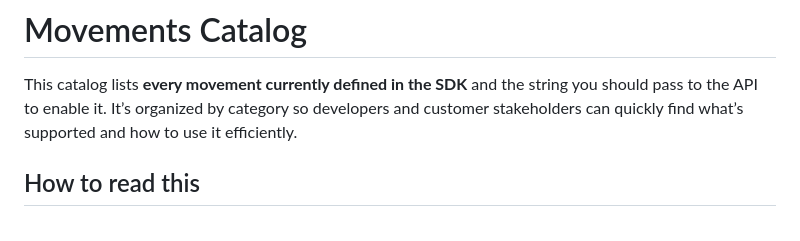
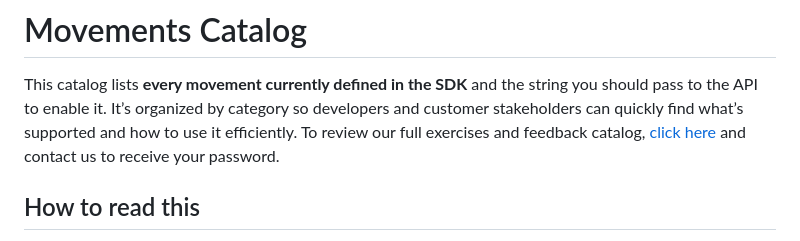
Before and after one commit to sency-ai/smkit-sdk, a Markdown page: SDK-Movement-Catalog.md, the part around the change. Rendered like a GitHub page.

```diff
--- a/SDK-Movement-Catalog.md
+++ b/SDK-Movement-Catalog.md
@@ -1,6 +1,7 @@
 # Movements Catalog
 
 This catalog lists **every movement currently defined in the SDK** and the string you should pass to the API to enable it. It’s organized by category so developers and customer stakeholders can quickly find what’s supported and how to use it efficiently.
+To review our full exercises and feedback catalog, [click here](https://www.sency.ai/movement-feedback-catalog) and contact us to receive your password.
 
 ## How to read this
 - **Movement** — human-friendly name.
```
